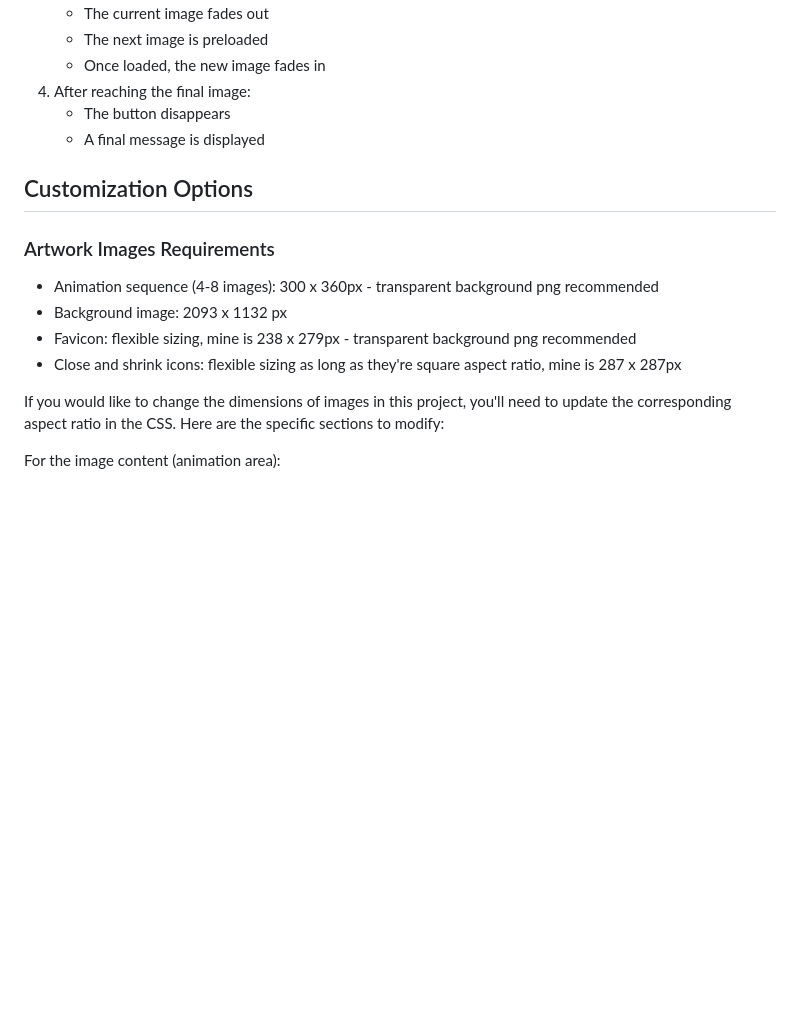
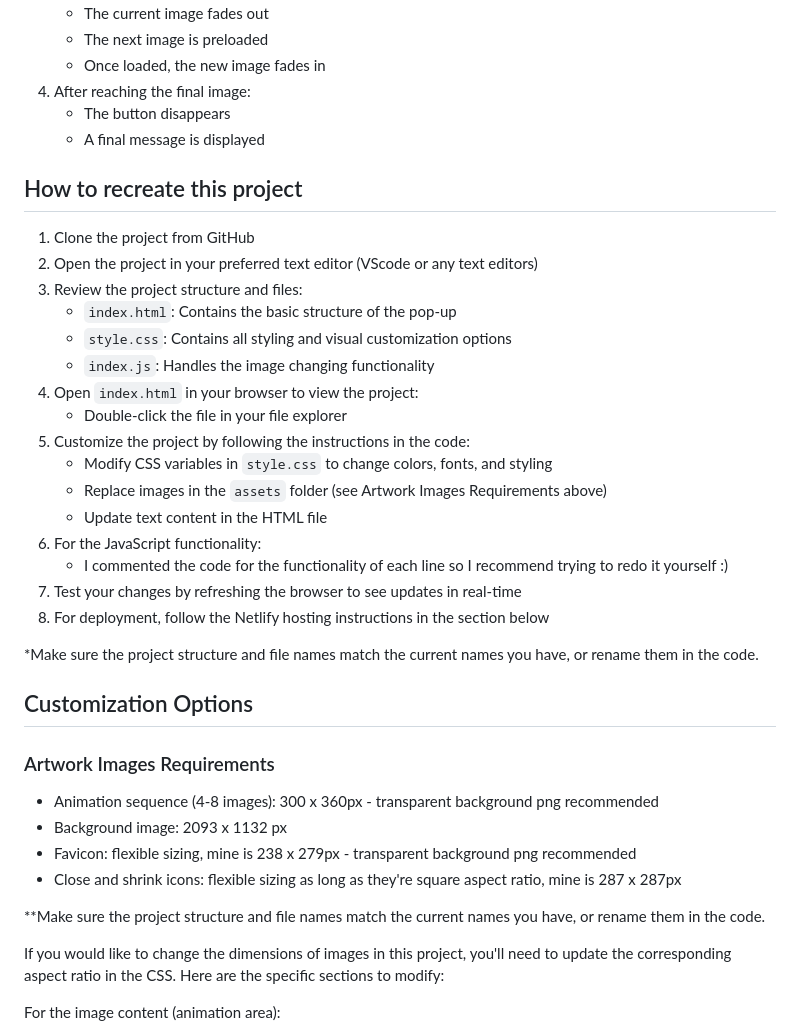
Before and after one commit to tjbui/bella-birthday-game, a Markdown page: README.md, the part around the change. Rendered like a GitHub page; blank space fills up the shorter version.

```diff
--- a/README.md
+++ b/README.md
@@ -55,6 +55,26 @@ image-changer-popup/
    - The button disappears
    - A final message is displayed
 
+## How to recreate this project
+1. Clone the project from GitHub
+2. Open the project in your preferred text editor (VScode or any text editors)
+3. Review the project structure and files:
+   - `index.html`: Contains the basic structure of the pop-up
+   - `style.css`: Contains all styling and visual customization options
+   - `index.js`: Handles the image changing functionality
+4. Open `index.html` in your browser to view the project:
+   - Double-click the file in your file explorer
+5. Customize the project by following the instructions in the code:
+   - Modify CSS variables in `style.css` to change colors, fonts, and styling
+   - Replace images in the `assets` folder (see Artwork Images Requirements above)
+   - Update text content in the HTML file
+6. For the JavaScript functionality:
+   - I commented the code for the functionality of each line so I recommend trying to redo it yourself :)
+7. Test your changes by refreshing the browser to see updates in real-time
+8. For deployment, follow the Netlify hosting instructions in the section below
+
+*Make sure the project structure and file names match the current names you have, or rename them in the code.
+
 ## Customization Options
 
 ### Artwork Images Requirements
@@ -62,6 +82,8 @@ image-changer-popup/
 - Background image: 2093 x 1132 px
 - Favicon: flexible sizing, mine is 238 x 279px - transparent background png recommended
 - Close and shrink icons: flexible sizing as long as they're square aspect ratio, mine is 287 x 287px
+
+**Make sure the project structure and file names match the current names you have, or rename them in the code.
 
 If you would like to change the dimensions of images in this project, you'll need to update the corresponding aspect ratio in the CSS. Here are the specific sections to modify:
 
```
